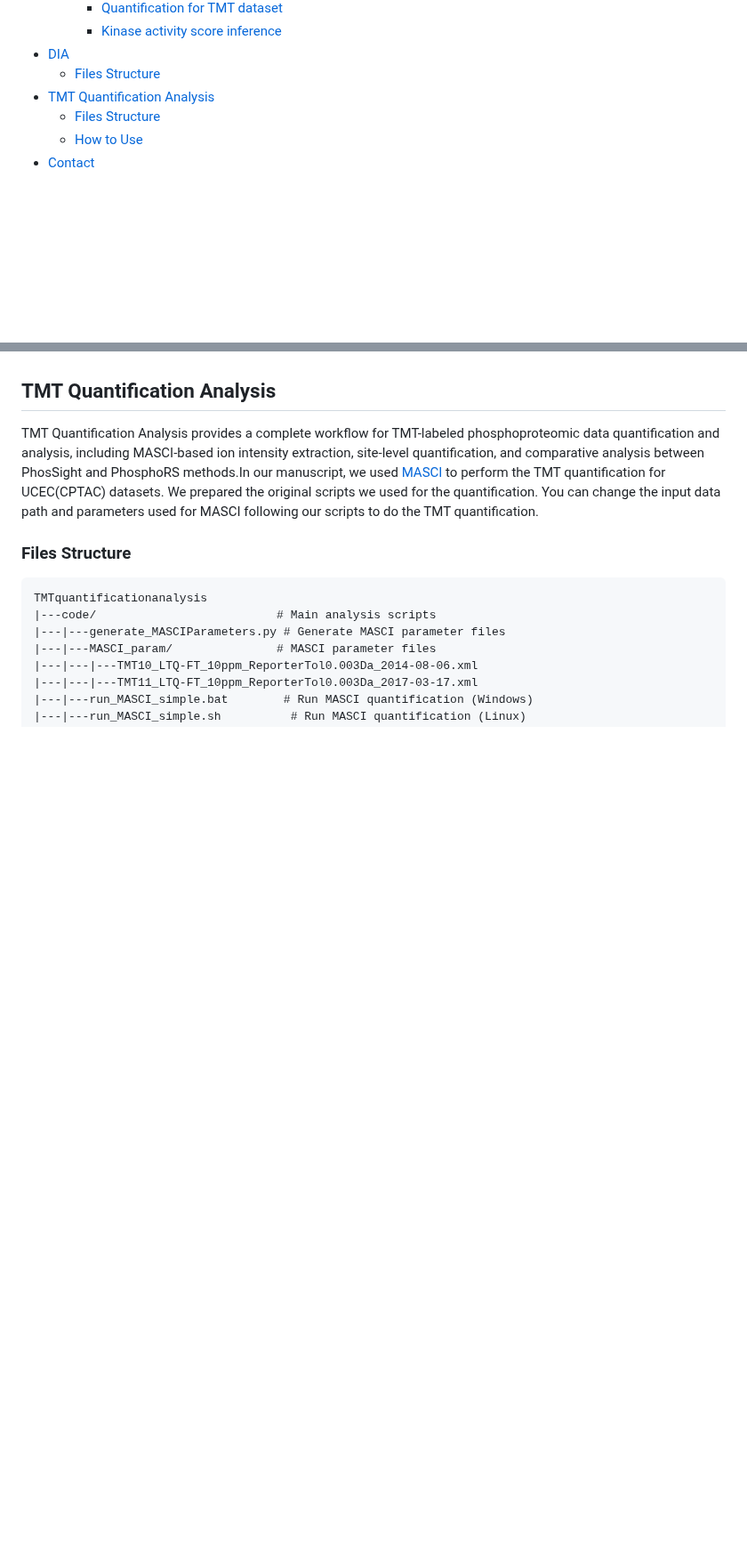
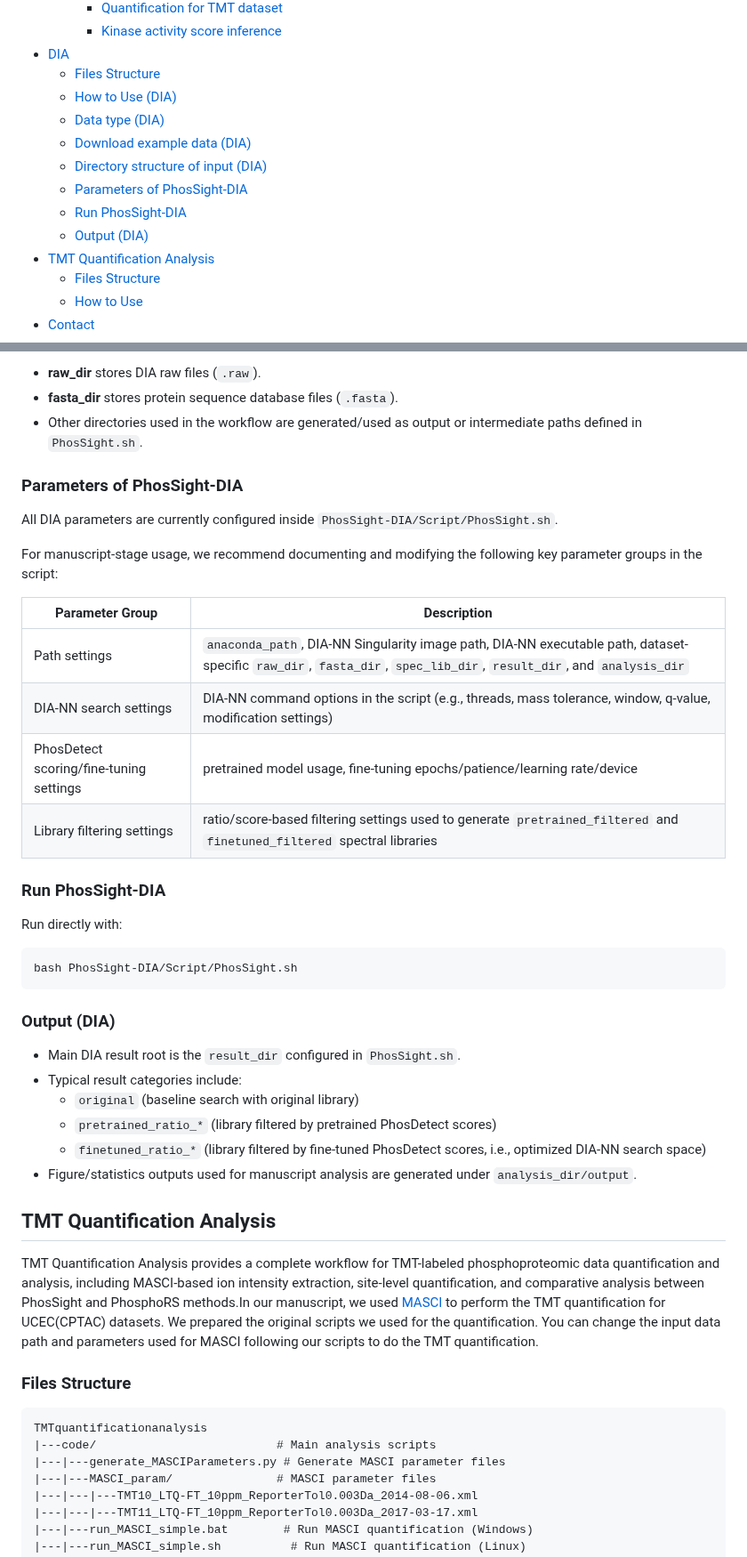
Before and after one commit to YiCITI/PhosSight, a Markdown page: README.md, 2 parts joined by grey strips. Shown at 89% size. Drawn GitHub-style; blank space fills up the shorter version.

````diff
--- a/README.md
+++ b/README.md
@@ -21,6 +21,13 @@
       - [Kinase activity score inference](#kinase-activity-score-inference)
   - [DIA](#dia)
     - [Files Structure](#files-structure-2)
+    - [How to Use (DIA)](#how-to-use-dia)
+    - [Data type (DIA)](#data-type-dia)
+    - [Download example data (DIA)](#download-example-data-dia)
+    - [Directory structure of input (DIA)](#directory-structure-of-input-dia)
+    - [Parameters of PhosSight-DIA](#parameters-of-phossight-dia)
+    - [Run PhosSight-DIA](#run-phossight-dia)
+    - [Output (DIA)](#output-dia)
   - [TMT Quantification Analysis](#tmt-quantification-analysis)
     - [Files Structure](#files-structure-3)
     - [How to Use](#how-to-use-1)
@@ -514,3 +571,36 @@ Coming soon...
+- **raw_dir** stores DIA raw files (`.raw`).
+- **fasta_dir** stores protein sequence database files (`.fasta`).
+- Other directories used in the workflow are generated/used as output or intermediate paths defined in `PhosSight.sh`.
+
+### Parameters of PhosSight-DIA
+
+All DIA parameters are currently configured inside `PhosSight-DIA/Script/PhosSight.sh`.
+
+For manuscript-stage usage, we recommend documenting and modifying the following key parameter groups in the script:
+
+| Parameter Group | Description |
+| --------------- | ----------- |
+| Path settings | `anaconda_path`, DIA-NN Singularity image path, DIA-NN executable path, dataset-specific `raw_dir`, `fasta_dir`, `spec_lib_dir`, `result_dir`, and `analysis_dir` |
+| DIA-NN search settings | DIA-NN command options in the script (e.g., threads, mass tolerance, window, q-value, modification settings) |
+| PhosDetect scoring/fine-tuning settings | pretrained model usage, fine-tuning epochs/patience/learning rate/device |
+| Library filtering settings | ratio/score-based filtering settings used to generate `pretrained_filtered` and `finetuned_filtered` spectral libraries |
+
+### Run PhosSight-DIA
+
+Run directly with:
+
+```bash
+bash PhosSight-DIA/Script/PhosSight.sh
+```
+
+### Output (DIA)
+
+- Main DIA result root is the `result_dir` configured in `PhosSight.sh`.
+- Typical result categories include:
+  - `original` (baseline search with original library)
+  - `pretrained_ratio_*` (library filtered by pretrained PhosDetect scores)
+  - `finetuned_ratio_*` (library filtered by fine-tuned PhosDetect scores, i.e., optimized DIA-NN search space)
+- Figure/statistics outputs used for manuscript analysis are generated under `analysis_dir/output`.
 
 ## TMT Quantification Analysis
 
````
Also changed, not shown: other parts of README.md (+59 -9 lines).
